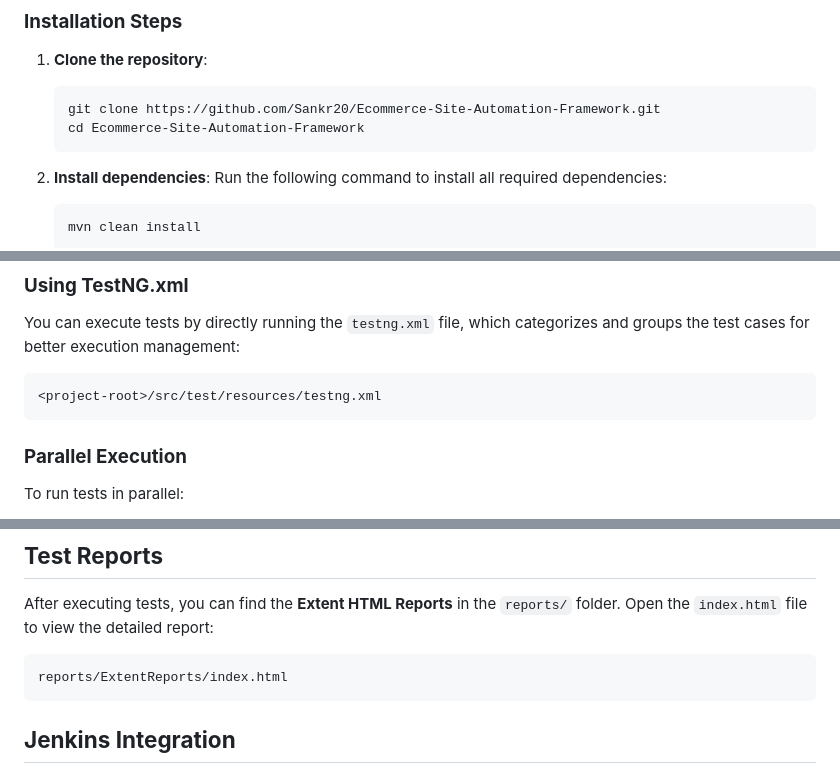
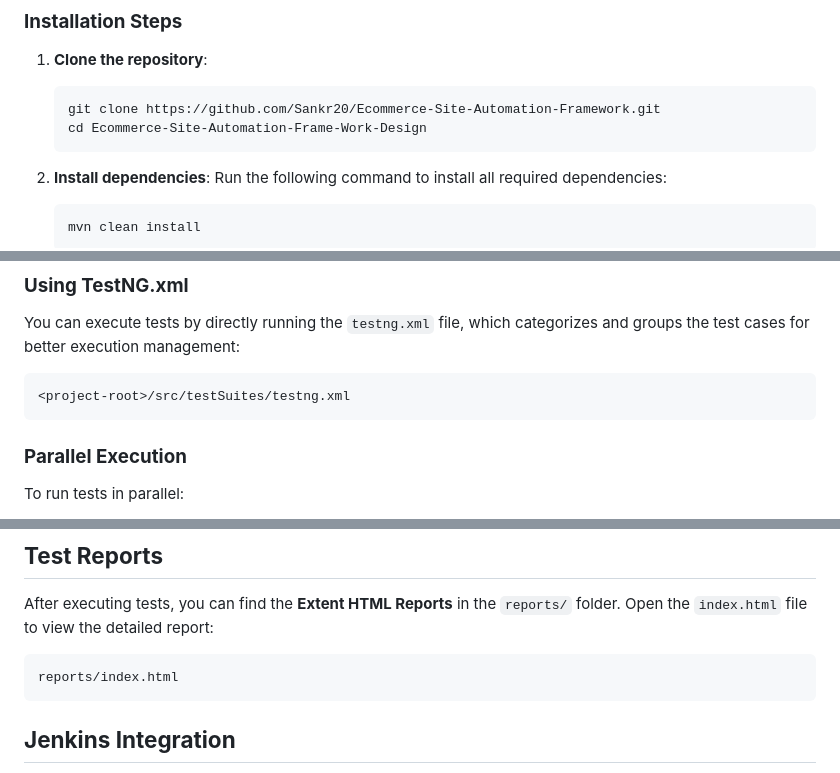
Before and after one commit to Sankr20/Ecommerce-Site-Automation-Frame-Work-Design, a Markdown page: README.md, 3 parts joined by grey strips. GitHub-like rendering.

````diff
--- a/README.md
+++ b/README.md
@@ -55,7 +55,7 @@ ecommerce-automation-framework
 1. **Clone the repository**:
    ```bash
    git clone https://github.com/Sankr20/Ecommerce-Site-Automation-Framework.git
-   cd Ecommerce-Site-Automation-Framework
+   cd Ecommerce-Site-Automation-Frame-Work-Design
    ```
 2. **Install dependencies**:
    Run the following command to install all required dependencies:
@@ -76,7 +76,7 @@ mvn clean test
 ### **Using TestNG.xml**
 You can execute tests by directly running the `testng.xml` file, which categorizes and groups the test cases for better execution management:
 ```bash
-<project-root>/src/test/resources/testng.xml
+<project-root>/src/testSuites/testng.xml
 ```
 
 ### **Parallel Execution**
@@ -93,7 +93,7 @@ To run tests in parallel:
 ## **Test Reports**
 After executing tests, you can find the **Extent HTML Reports** in the `reports/` folder. Open the `index.html` file to view the detailed report:
 ```bash
-reports/ExtentReports/index.html
+reports/index.html
 ```
 
 ## **Jenkins Integration**
````
